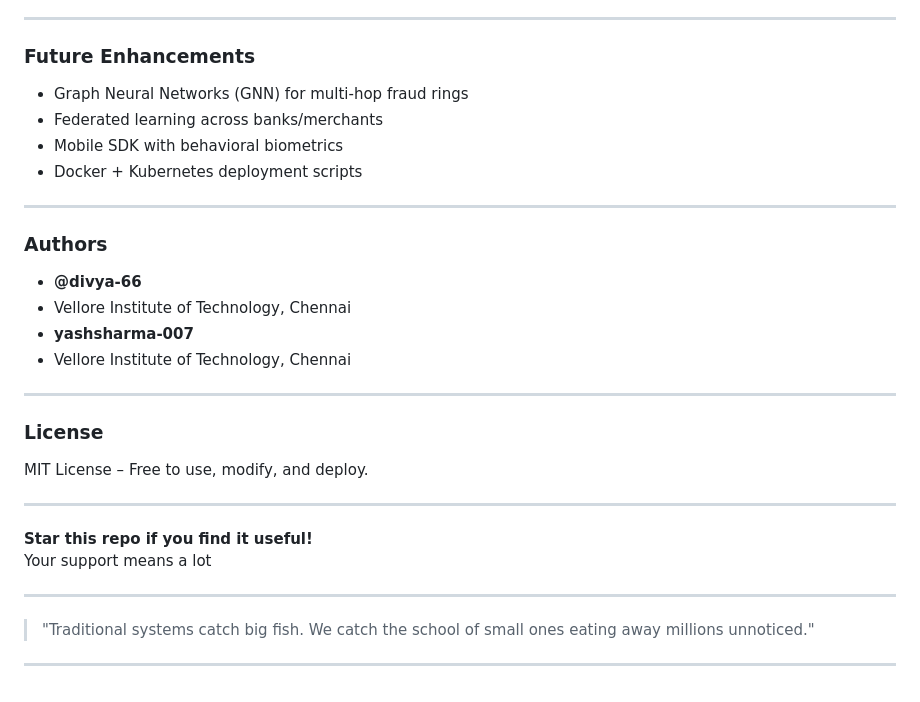
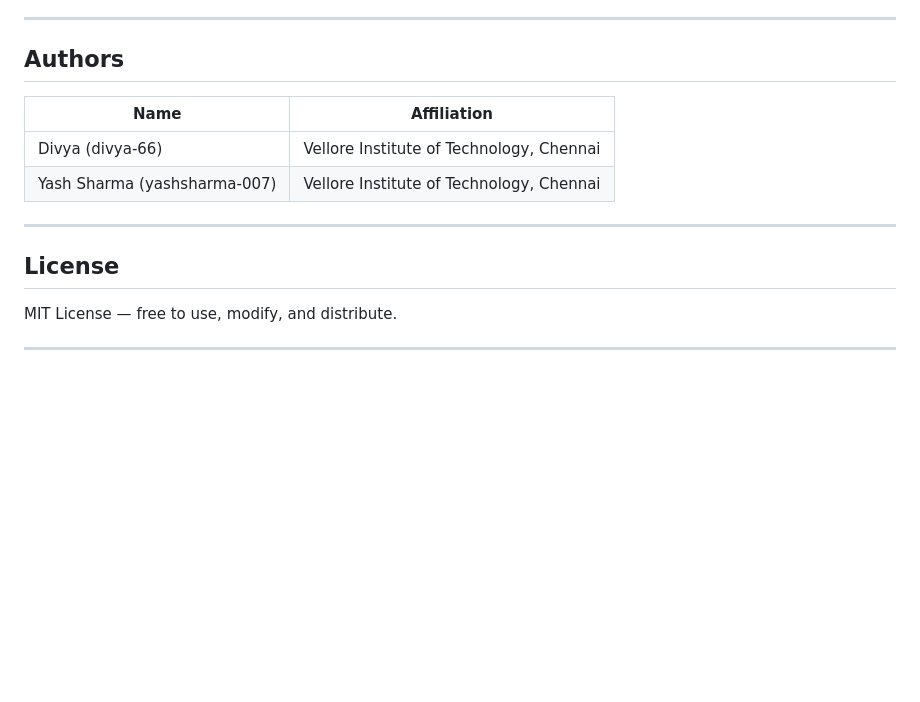
Before and after one commit to Divya-66/AI-based-Payment-based-Fraud-Detection, a Markdown page: README.md, the part around one of its changes. GitHub-like rendering; blank space fills up the shorter version.

```diff
--- a/README.md
+++ b/README.md
@@ -165,35 +172,17 @@ Go to: [http://localhost:5000](http://localhost:5000)
 
 ---
 
-### Future Enhancements
-- Graph Neural Networks (GNN) for multi-hop fraud rings
-- Federated learning across banks/merchants
-- Mobile SDK with behavioral biometrics
-- Docker + Kubernetes deployment scripts
+## Authors
+
+| Name                         | Affiliation                              |
+| ---------------------------- | ---------------------------------------- |
+| Divya (divya-66)             | Vellore Institute of Technology, Chennai |
+| Yash Sharma (yashsharma-007) | Vellore Institute of Technology, Chennai |
 
 ---
 
-### Authors
-- **@divya-66**
--
-  Vellore Institute of Technology, Chennai
-- **yashsharma-007**
--
-  Vellore Institute of Technology, Chennai
+## License
+
+MIT License — free to use, modify, and distribute.
 
 ---
-
-### License
-MIT License – Free to use, modify, and deploy.
-
----
-
-**Star this repo if you find it useful!**
-Your support means a lot
-
----
-
-> "Traditional systems catch big fish. We catch the school of small ones eating away millions unnoticed."
-
-
----
```
Also changed, not shown: other parts of README.md (+93 -86 lines).
